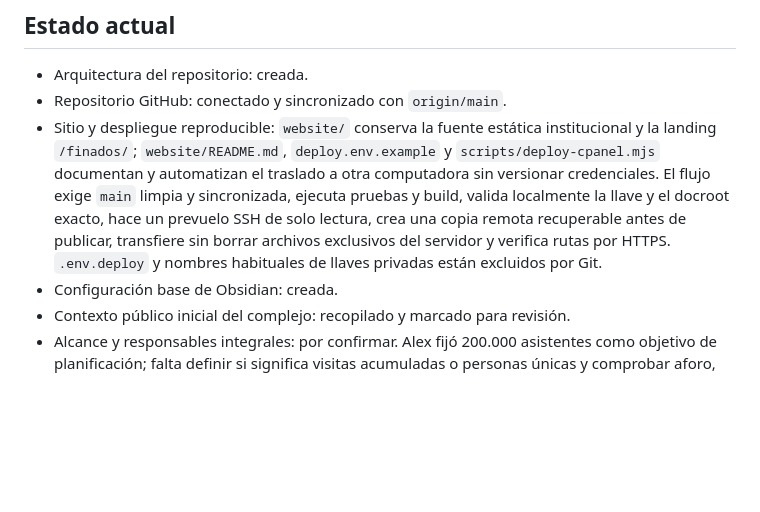
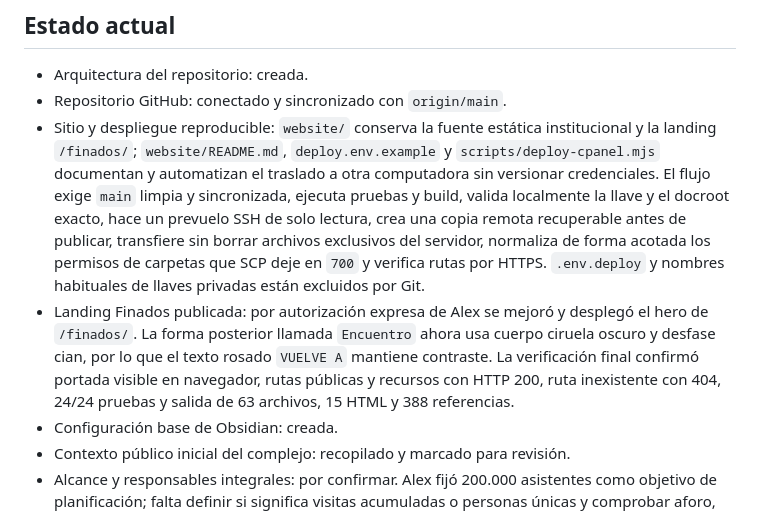
Before and after one commit to afnaranjo/complejomushucruna, a Markdown page: vault/_memoria-del-proyecto.md, the part around the change. Drawn GitHub-style; blank space fills up the shorter version.

```diff
--- a/vault/_memoria-del-proyecto.md
+++ b/vault/_memoria-del-proyecto.md
@@ -37,7 +37,8 @@ El equipo integral está organizando la Feria de Finados 2026 en el Complejo Int
 
 - Arquitectura del repositorio: creada.
 - Repositorio GitHub: conectado y sincronizado con `origin/main`.
-- Sitio y despliegue reproducible: `website/` conserva la fuente estática institucional y la landing `/finados/`; `website/README.md`, `deploy.env.example` y `scripts/deploy-cpanel.mjs` documentan y automatizan el traslado a otra computadora sin versionar credenciales. El flujo exige `main` limpia y sincronizada, ejecuta pruebas y build, valida localmente la llave y el docroot exacto, hace un prevuelo SSH de solo lectura, crea una copia remota recuperable antes de publicar, transfiere sin borrar archivos exclusivos del servidor y verifica rutas por HTTPS. `.env.deploy` y nombres habituales de llaves privadas están excluidos por Git.
+- Sitio y despliegue reproducible: `website/` conserva la fuente estática institucional y la landing `/finados/`; `website/README.md`, `deploy.env.example` y `scripts/deploy-cpanel.mjs` documentan y automatizan el traslado a otra computadora sin versionar credenciales. El flujo exige `main` limpia y sincronizada, ejecuta pruebas y build, valida localmente la llave y el docroot exacto, hace un prevuelo SSH de solo lectura, crea una copia remota recuperable antes de publicar, transfiere sin borrar archivos exclusivos del servidor, normaliza de forma acotada los permisos de carpetas que SCP deje en `700` y verifica rutas por HTTPS. `.env.deploy` y nombres habituales de llaves privadas están excluidos por Git.
+- Landing Finados publicada: por autorización expresa de Alex se mejoró y desplegó el hero de `/finados/`. La forma posterior llamada `Encuentro` ahora usa cuerpo ciruela oscuro y desfase cian, por lo que el texto rosado `VUELVE A` mantiene contraste. La verificación final confirmó portada visible en navegador, rutas públicas y recursos con HTTP 200, ruta inexistente con 404, 24/24 pruebas y salida de 63 archivos, 15 HTML y 388 referencias.
 - Configuración base de Obsidian: creada.
 - Contexto público inicial del complejo: recopilado y marcado para revisión.
 - Alcance y responsables integrales: por confirmar. Alex fijó 200.000 asistentes como objetivo de planificación; falta definir si significa visitas acumuladas o personas únicas y comprobar aforo, movilidad y capacidad por jornada. Existe una programación confirmada en fuente controlada; los hitos compartibles ya se rebaselinaron a `D0 = Día 1`, pero falta autorizar la versión pública y convertir el cronopost exacto sin copiar el embargo a Git. La pauta social tiene un presupuesto confirmado de USD 4.000 y falta el presupuesto integral.
```
Also changed, not shown: AGENTS.md (+11 -0 lines), vault/_pendientes.md (+2 -1 lines).
